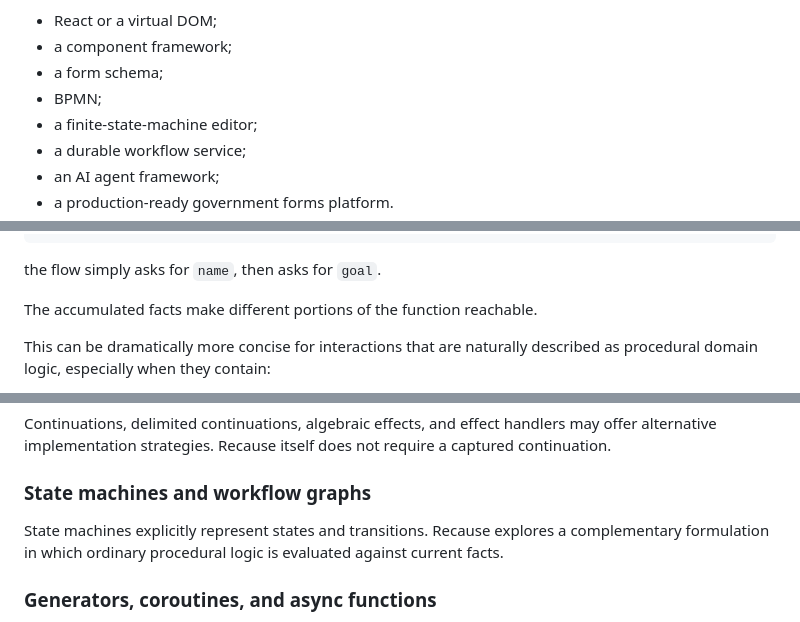
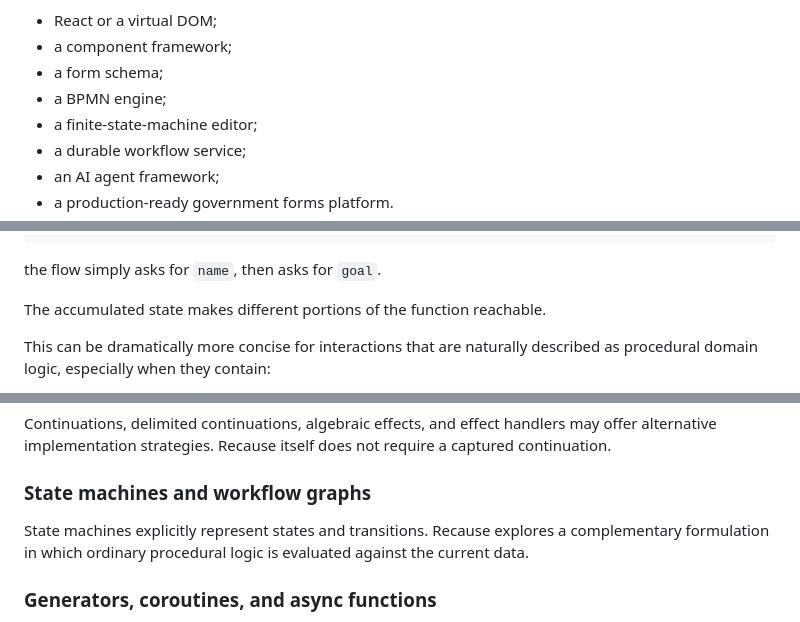
Before and after one commit to Ruebennase/Recause, a Markdown page: README.md, 3 parts joined by grey strips. Drawn GitHub-style.

```diff
--- a/README.md
+++ b/README.md
@@ -533,7 +533,7 @@ Recause is not:
 - React or a virtual DOM;
 - a component framework;
 - a form schema;
-- BPMN;
+- a BPMN engine;
 - a finite-state-machine editor;
 - a durable workflow service;
 - an AI agent framework;
@@ -557,7 +557,7 @@ NAME_AND_GOAL_KNOWN
 
 the flow simply asks for `name`, then asks for `goal`.
 
-The accumulated facts make different portions of the function reachable.
+The accumulated state makes different portions of the function reachable.
 
 This can be dramatically more concise for interactions that are naturally described as procedural domain logic, especially when they contain:
 
@@ -796,7 +796,7 @@ Continuations, delimited continuations, algebraic effects, and effect handlers m
 
 ### State machines and workflow graphs
 
-State machines explicitly represent states and transitions. Recause explores a complementary formulation in which ordinary procedural logic is evaluated against current facts.
+State machines explicitly represent states and transitions. Recause explores a complementary formulation in which ordinary procedural logic is evaluated against the current data.
 
 ### Generators, coroutines, and async functions
 
```
Also changed, not shown: other parts of README.md (+9 -9 lines).
